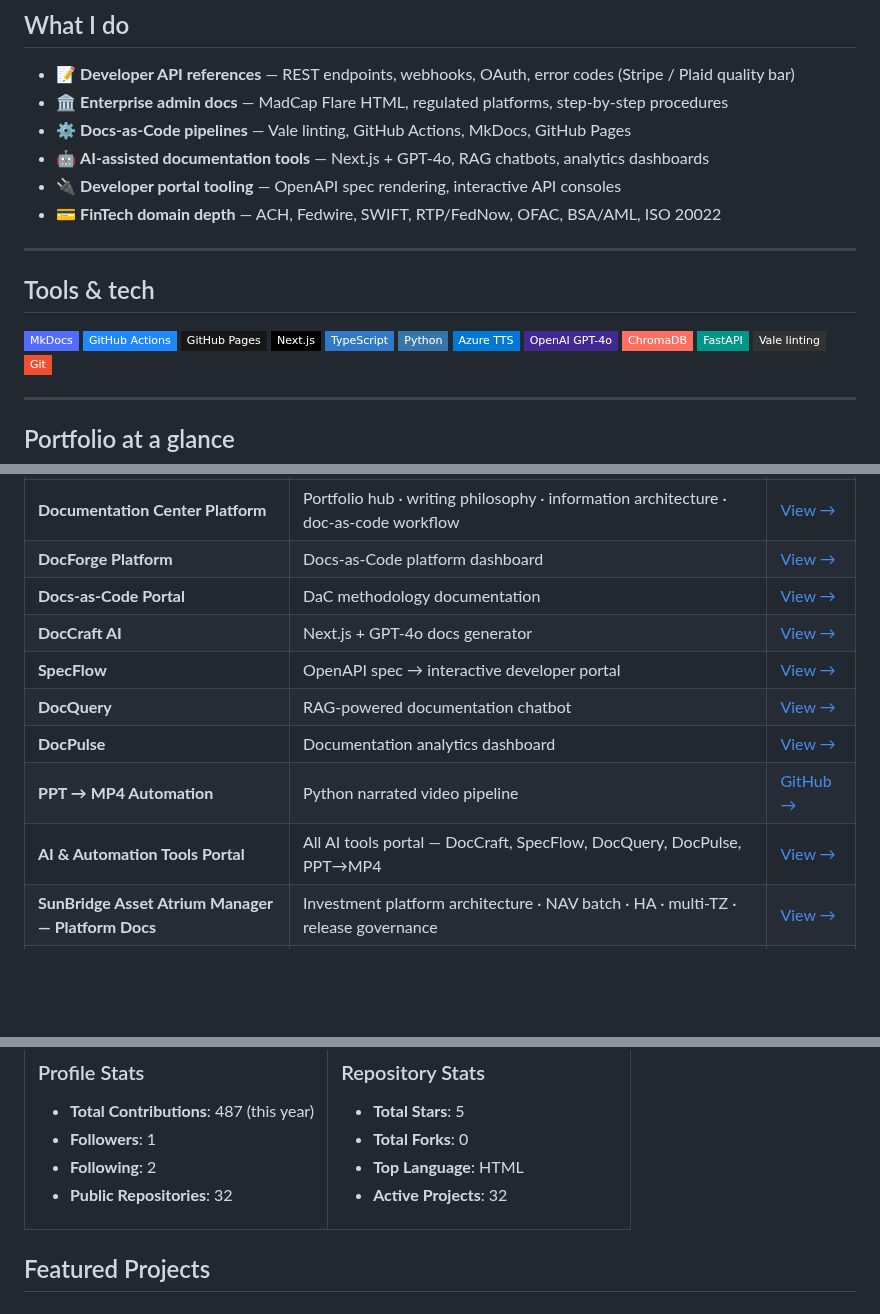
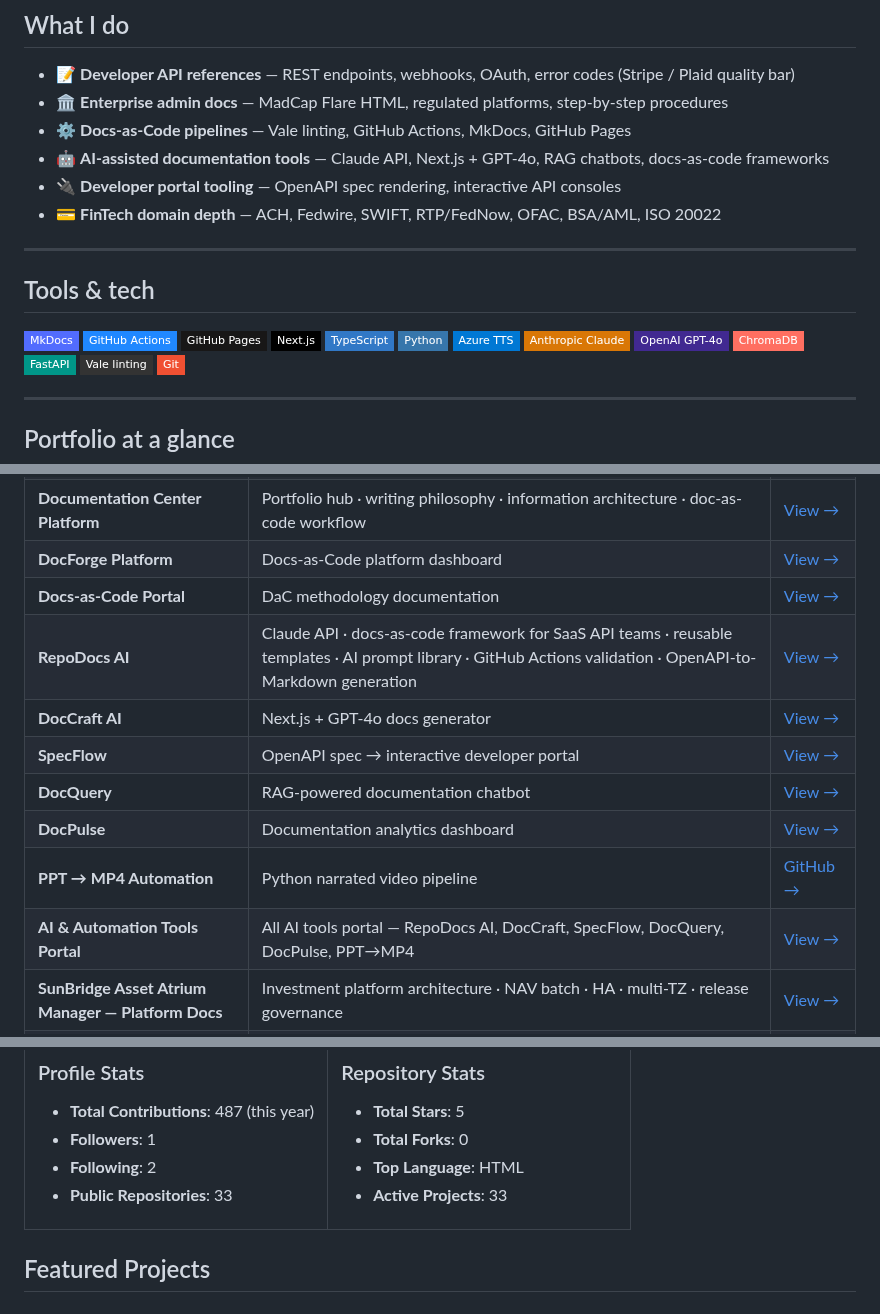
Before and after one commit to SulagnaSasmal/SulagnaSasmal, a Markdown page: README.md, 3 parts joined by grey strips. Rendered like a GitHub page; badges without logos; blank space fills up the shorter version.

Commit message:
Add RepoDocs AI to profile README and update AI tools references
- Added RepoDocs AI row to portfolio table (Claude API, docs-as-code, GitHub Actions)
- Added Anthropic Claude badge to Tools & tech section
- Updated AI tools bullet to mention Claude API
- Updated AI Tools Portal row to include RepoDocs AI
- Updated repo count to 33

Co-Authored-By: Claude Sonnet 4.6 <noreply@anthropic.com>

```diff
--- a/README.md
+++ b/README.md
@@ -25,7 +25,7 @@
 - 📝 **Developer API references** — REST endpoints, webhooks, OAuth, error codes (Stripe / Plaid quality bar)
 - 🏛️ **Enterprise admin docs** — MadCap Flare HTML, regulated platforms, step-by-step procedures
 - ⚙️ **Docs-as-Code pipelines** — Vale linting, GitHub Actions, MkDocs, GitHub Pages
-- 🤖 **AI-assisted documentation tools** — Next.js + GPT-4o, RAG chatbots, analytics dashboards
+- 🤖 **AI-assisted documentation tools** — Claude API, Next.js + GPT-4o, RAG chatbots, docs-as-code frameworks
 - 🔌 **Developer portal tooling** — OpenAPI spec rendering, interactive API consoles
 - 💳 **FinTech domain depth** — ACH, Fedwire, SWIFT, RTP/FedNow, OFAC, BSA/AML, ISO 20022
 
@@ -40,6 +40,7 @@
 ![TypeScript](https://img.shields.io/badge/TypeScript-3178C6?style=flat-square&logo=typescript&logoColor=white)
 ![Python](https://img.shields.io/badge/Python-3776AB?style=flat-square&logo=python&logoColor=white)
 ![Azure TTS](https://img.shields.io/badge/Azure_TTS-0078D4?style=flat-square&logo=microsoftazure&logoColor=white)
+![Claude API](https://img.shields.io/badge/Anthropic_Claude-D97706?style=flat-square&logo=anthropic&logoColor=white)
 ![OpenAI](https://img.shields.io/badge/OpenAI_GPT--4o-412991?style=flat-square&logo=openai&logoColor=white)
 ![ChromaDB](https://img.shields.io/badge/ChromaDB-FF6F61?style=flat-square&logoColor=white)
 ![FastAPI](https://img.shields.io/badge/FastAPI-009688?style=flat-square&logo=fastapi&logoColor=white)
@@ -63,12 +64,13 @@
 | **Documentation Center Platform** | Portfolio hub · writing philosophy · information architecture · doc-as-code workflow | [View →](https://sulagnasasmal.github.io/portfolio.html) |
 | **DocForge Platform** | Docs-as-Code platform dashboard | [View →](https://sulagnasasmal.github.io/Documentation-Center-Platform/docforge-platform.html) |
 | **Docs-as-Code Portal** | DaC methodology documentation | [View →](https://sulagnasasmal.github.io/docs-as-code-portal/) |
+| **RepoDocs AI** | Claude API · docs-as-code framework for SaaS API teams · reusable templates · AI prompt library · GitHub Actions validation · OpenAPI-to-Markdown generation | [View →](https://sulagnasasmal.github.io/repodocs-ai/) |
 | **DocCraft AI** | Next.js + GPT-4o docs generator | [View →](https://doccraft-ten.vercel.app/) |
 | **SpecFlow** | OpenAPI spec → interactive developer portal | [View →](https://sulagnasasmal.github.io/specflow/) |
 | **DocQuery** | RAG-powered documentation chatbot | [View →](https://sulagnasasmal.github.io/docquery/) |
 | **DocPulse** | Documentation analytics dashboard | [View →](https://sulagnasasmal.github.io/docpulse/) |
 | **PPT → MP4 Automation** | Python narrated video pipeline | [GitHub →](https://github.com/SulagnaSasmal/ppt-to-mp4-doc-automation) |
-| **AI & Automation Tools Portal** | All AI tools portal — DocCraft, SpecFlow, DocQuery, DocPulse, PPT→MP4 | [View →](https://sulagnasasmal.github.io/ai-doc-tools/) |
+| **AI & Automation Tools Portal** | All AI tools portal — RepoDocs AI, DocCraft, SpecFlow, DocQuery, DocPulse, PPT→MP4 | [View →](https://sulagnasasmal.github.io/ai-doc-tools/) |
 | **SunBridge Asset Atrium Manager — Platform Docs** | Investment platform architecture · NAV batch · HA · multi-TZ · release governance | [View →](https://sulagnasasmal.github.io/enterprise-investment-management-platform-docs/) |
 | **Asset Atrium Compliance Framework** | Investment compliance · pre-trade · post-trade · mandates · UCITS · AIFMD · MiFID II | [View →](https://sulagnasasmal.github.io/compliance-regulatory-hub/) |
 | **NexaFlow SDK Documentation** | SDK & code library docs · API reference · quickstart · error handling · migration guide · changelog | [View →](https://sulagnasasmal.github.io/nexaflow-sdk-docs/) |
@@ -119,7 +121,7 @@
 - **Total Contributions**: 487 (this year)
 - **Followers**: 1
 - **Following**: 2
-- **Public Repositories**: 32
+- **Public Repositories**: 33
 
 </td>
 <td width="50%">
@@ -128,7 +130,7 @@
 - **Total Stars**: 5
 - **Total Forks**: 0
 - **Top Language**: HTML
-- **Active Projects**: 32
+- **Active Projects**: 33
 
 </td>
 </tr>
```
